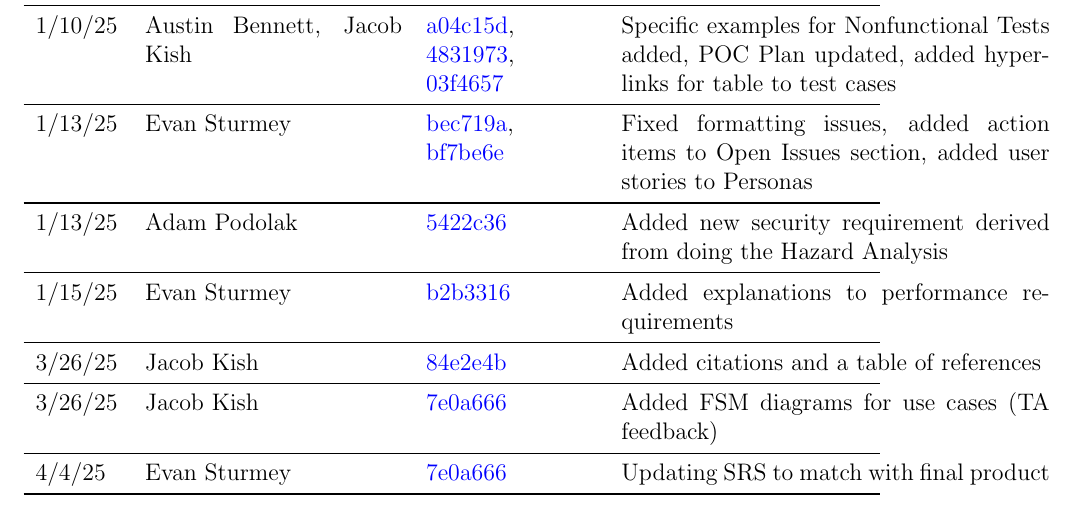
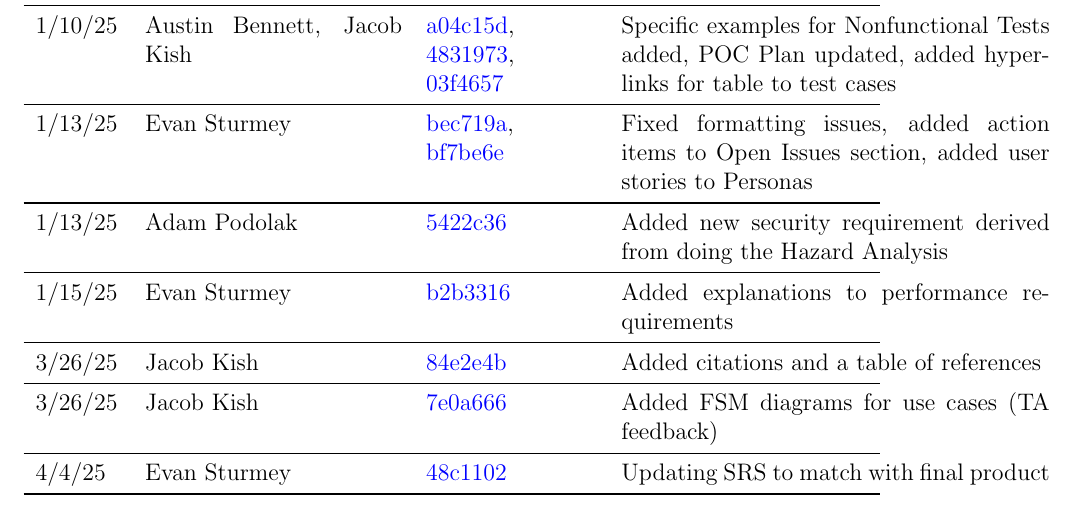
Before and after one commit to ausbennett/mes-finance-platform, a LaTeX document (docs/SRS/SRS.tex): part of page 6 of 44, cut so that both start at the same text. Compiled offline with pdfLaTeX.

Commit message:
Updating revision history for SRS

```diff
--- a/docs/SRS/SRS.tex
+++ b/docs/SRS/SRS.tex
@@ -104,7 +104,7 @@ Fixed formatting issues, added action items to Open Issues section, added user s
 3/26/25 & Jacob Kish & \href{https://github.com/ausbennett/mes-finance-platform/commit/7e0a66622fbd429784351f832cb660610bc7d28d}{7e0a666} & Added FSM diagrams for use cases (TA feedback)\\
 
 \midrule
-4/4/25 & Evan Sturmey & \href{https://github.com/ausbennett/mes-finance-platform/commit/7e0a66622fbd429784351f832cb660610bc7d28d}{7e0a666} & Updating SRS to match with final product\\
+4/4/25 & Evan Sturmey & \href{https://github.com/ausbennett/mes-finance-platform/commit/48c110253b1603a44cd052a1f790d646513484e9}{48c1102} & Updating SRS to match with final product\\
 
 \bottomrule
 \end{tabularx}
```
